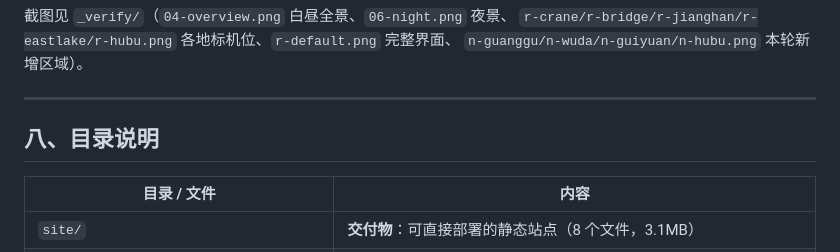
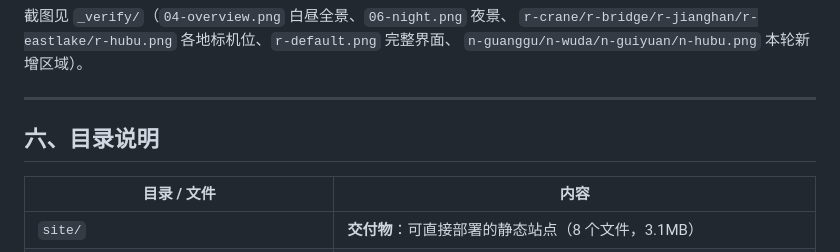
Before and after one commit to Gengbo89/wuhan-miniature, a Markdown page: README.md, the part around the change. Rendered like a GitHub page.

Commit message:
docs: renumber README sections

```diff
--- a/README.md
+++ b/README.md
@@ -166,7 +166,7 @@ site/
 
 ---
 
-## 八、目录说明
+## 六、目录说明
 
 | 目录 / 文件 | 内容 |
 | --- | --- |
```
